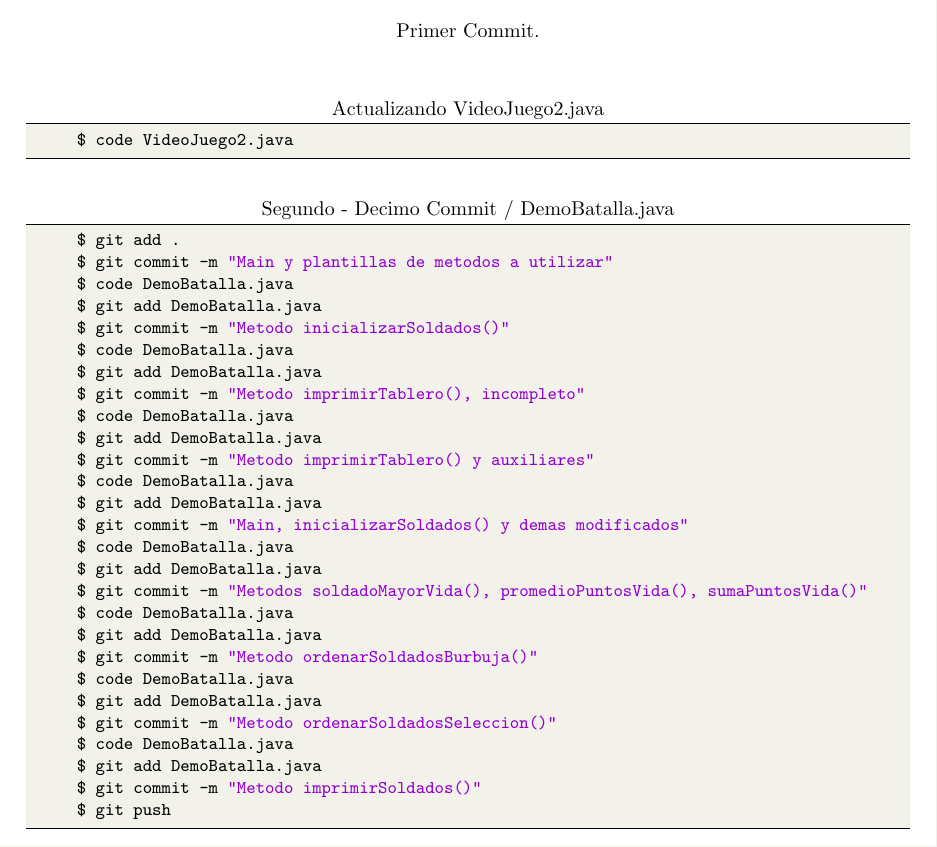
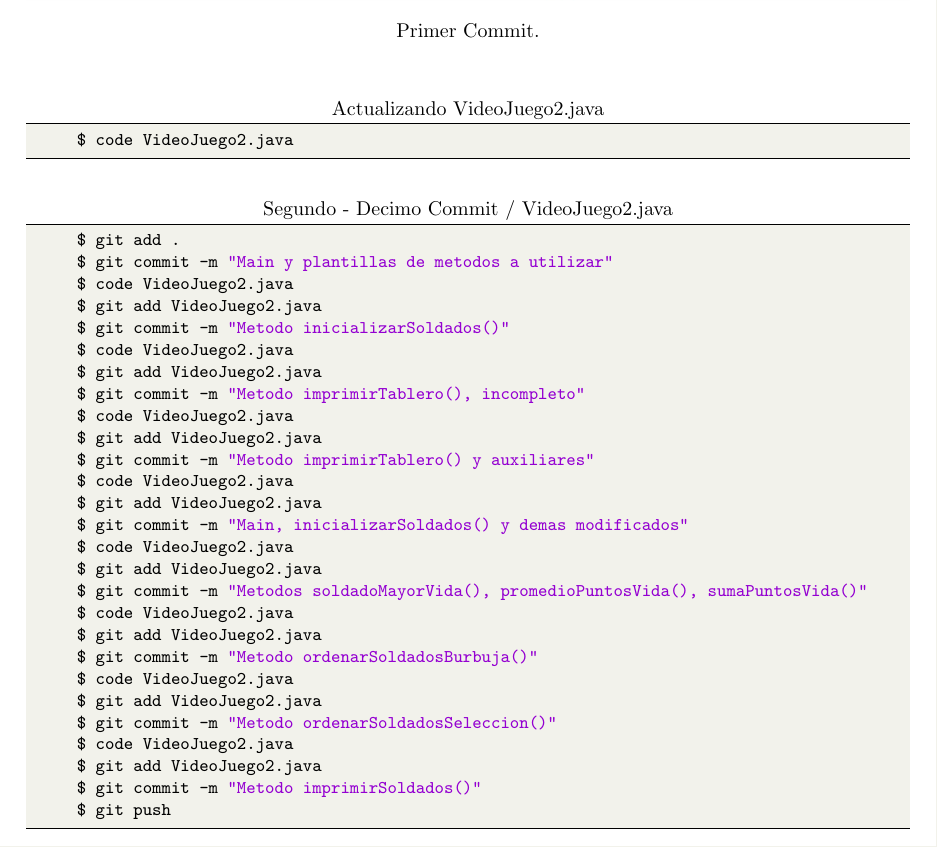
Before and after one commit to cmestasz/fp2-23b, a LaTeX document (fase01/lab05/Informe.tex): part of page 3 of 12, cut so that both start at the same text. Compiled offline with pdfLaTeX.

Commit message:
Correcion del informe 5

```diff
--- a/fase01/lab05/Informe.tex
+++ b/fase01/lab05/Informe.tex
@@ -225,32 +225,32 @@
 \begin{lstlisting}[language=bash,caption={Actualizando VideoJuego2.java}]
 		$ code VideoJuego2.java
 	\end{lstlisting}
-\begin{lstlisting}[language=bash,caption={Segundo - Decimo Commit / DemoBatalla.java}]
+\begin{lstlisting}[language=bash,caption={Segundo - Decimo Commit / VideoJuego2.java}]
 		$ git add .
 		$ git commit -m "Main y plantillas de metodos a utilizar"
-		$ code DemoBatalla.java
-		$ git add DemoBatalla.java
+		$ code VideoJuego2.java
+		$ git add VideoJuego2.java
 		$ git commit -m "Metodo inicializarSoldados()"
-		$ code DemoBatalla.java
-		$ git add DemoBatalla.java
+		$ code VideoJuego2.java
+		$ git add VideoJuego2.java
 		$ git commit -m "Metodo imprimirTablero(), incompleto"
-		$ code DemoBatalla.java
-		$ git add DemoBatalla.java
+		$ code VideoJuego2.java
+		$ git add VideoJuego2.java
 		$ git commit -m "Metodo imprimirTablero() y auxiliares"
-		$ code DemoBatalla.java
-		$ git add DemoBatalla.java
+		$ code VideoJuego2.java
+		$ git add VideoJuego2.java
 		$ git commit -m "Main, inicializarSoldados() y demas modificados"
-		$ code DemoBatalla.java
-		$ git add DemoBatalla.java
+		$ code VideoJuego2.java
+		$ git add VideoJuego2.java
 		$ git commit -m "Metodos soldadoMayorVida(), promedioPuntosVida(), sumaPuntosVida()"
-		$ code DemoBatalla.java
-		$ git add DemoBatalla.java
+		$ code VideoJuego2.java
+		$ git add VideoJuego2.java
 		$ git commit -m "Metodo ordenarSoldadosBurbuja()"
-		$ code DemoBatalla.java
-		$ git add DemoBatalla.java
+		$ code VideoJuego2.java
+		$ git add VideoJuego2.java
 		$ git commit -m "Metodo ordenarSoldadosSeleccion()"
-		$ code DemoBatalla.java
-		$ git add DemoBatalla.java
+		$ code VideoJuego2.java
+		$ git add VideoJuego2.java
 		$ git commit -m "Metodo imprimirSoldados()"
 		$ git push
 	\end{lstlisting}
```
Also changed, not shown: fase01/lab05/Informe.pdf.
